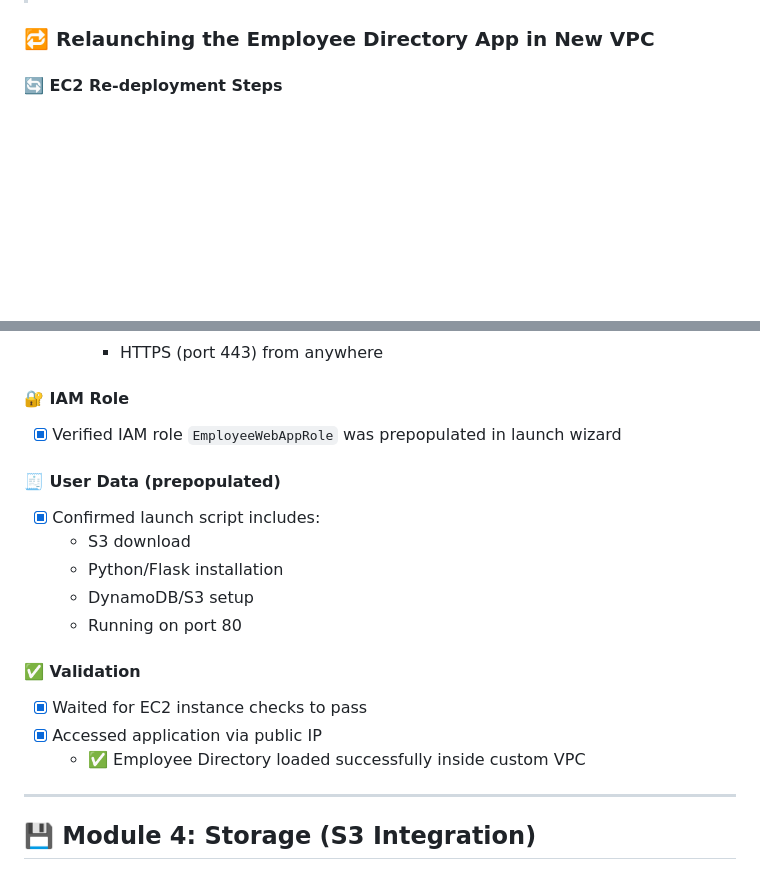
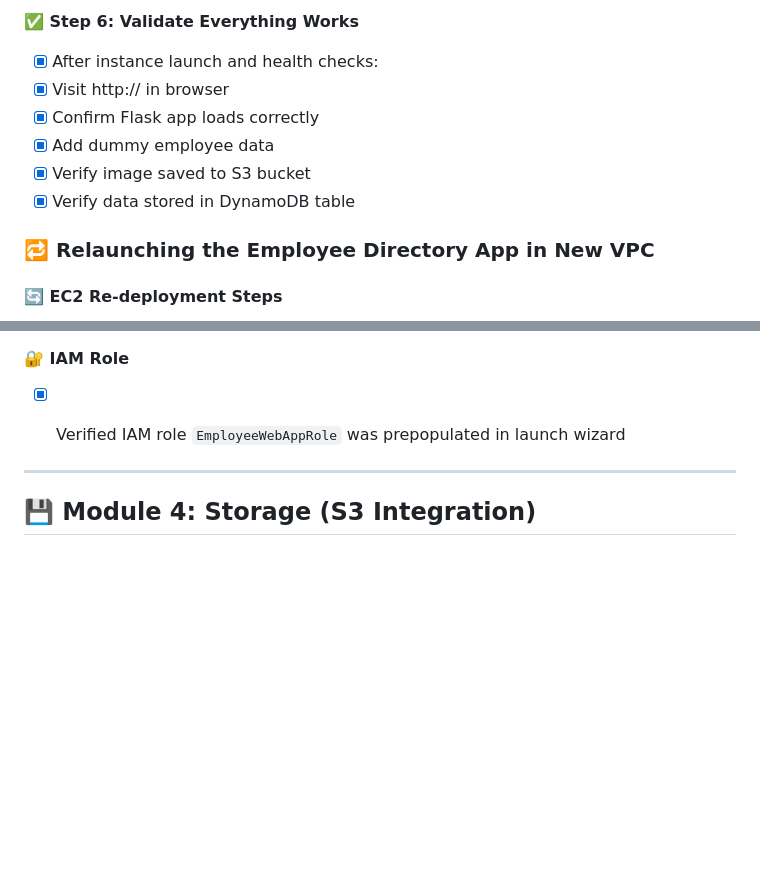
Before and after one commit to 1suleyman/-AWS-Employee-Directory-Project-Hands-On-Lab-, a Markdown page: Content/executed.md, 2 parts joined by grey strips. Drawn GitHub-style; blank space fills up the shorter version.

```diff
--- a/Content/executed.md
+++ b/Content/executed.md
@@ -504,3 +582,12 @@ After correcting my User Data script and launching a fresh instance (`employee-d
+**✅ Step 6: Validate Everything Works**
+
+- [x] After instance launch and health checks:
+- [x] Visit http://<EC2 Public IP> in browser
+- [x] Confirm Flask app loads correctly
+- [x] Add dummy employee data
+- [x] Verify image saved to S3 bucket
+- [x] Verify data stored in DynamoDB table
+
 ### 🔁 Relaunching the Employee Directory App in New VPC
 
 #### 🔄 EC2 Re-deployment Steps
@@ -523,17 +610,6 @@ After correcting my User Data script and launching a fresh instance (`employee-d
 #### 🔐 IAM Role
 - [x] Verified IAM role `EmployeeWebAppRole` was prepopulated in launch wizard
 
-#### 🧾 User Data (prepopulated)
-- [x] Confirmed launch script includes:
-  - S3 download
-  - Python/Flask installation
-  - DynamoDB/S3 setup
-  - Running on port 80
-
-#### ✅ Validation
-- [x] Waited for EC2 instance checks to pass
-- [x] Accessed application via public IP
-  - ✅ Employee Directory loaded successfully inside custom VPC
 
 ---
 
```
Also changed, not shown: other parts of Content/executed.md (+78 -0 lines).
